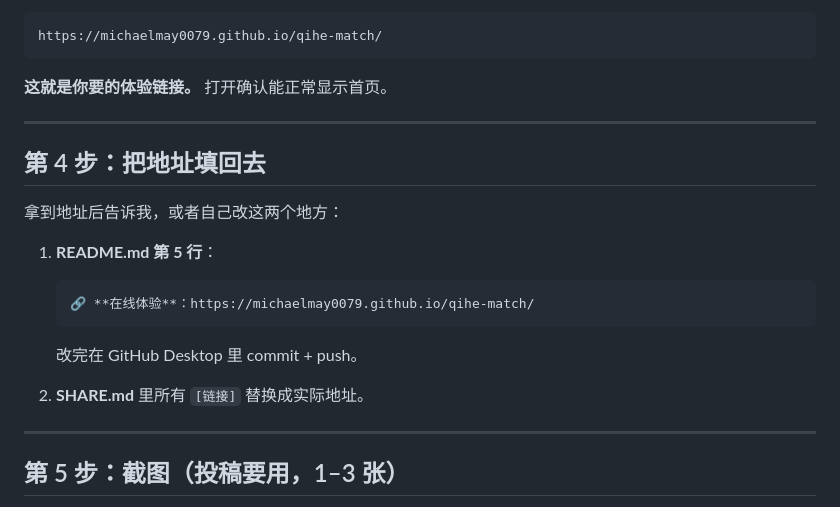
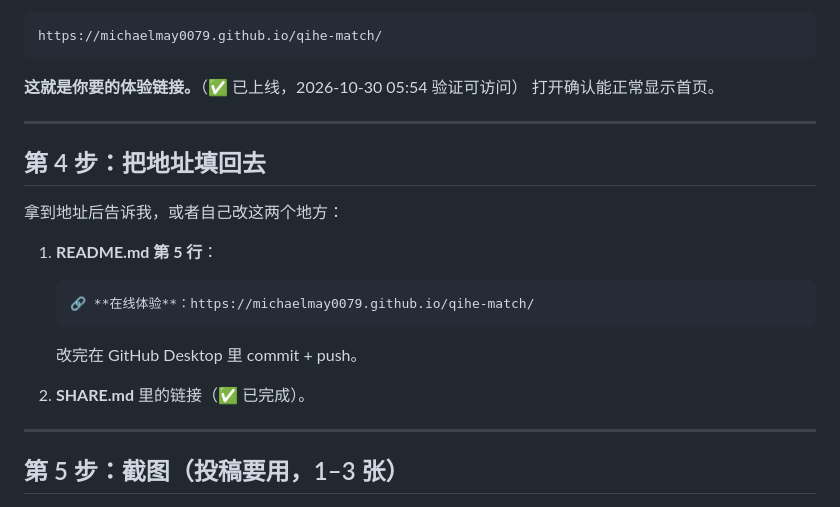
Before and after one commit to michaelmay0079/qihe-match, a Markdown page: PUBLISH_STEPS.md, the part around the change. GitHub-like rendering.

````diff
--- a/PUBLISH_STEPS.md
+++ b/PUBLISH_STEPS.md
@@ -56,7 +56,7 @@ https://github.com/michaelmay0079/qihe-match/settings/pages
 https://michaelmay0079.github.io/qihe-match/
 ```
 
-**这就是你要的体验链接。** 打开确认能正常显示首页。
+**这就是你要的体验链接。**（✅ 已上线，2026-10-30 05:54 验证可访问） 打开确认能正常显示首页。
 
 ---
 
@@ -70,7 +70,7 @@ https://michaelmay0079.github.io/qihe-match/
    ```
    改完在 GitHub Desktop 里 commit + push。
 
-2. **SHARE.md** 里所有 `[链接]` 替换成实际地址。
+2. **SHARE.md** 里的链接（✅ 已完成）。
 
 ---
 
````
Also changed, not shown: README.md (+1 -1 lines), SHARE.md (+4 -4 lines).
